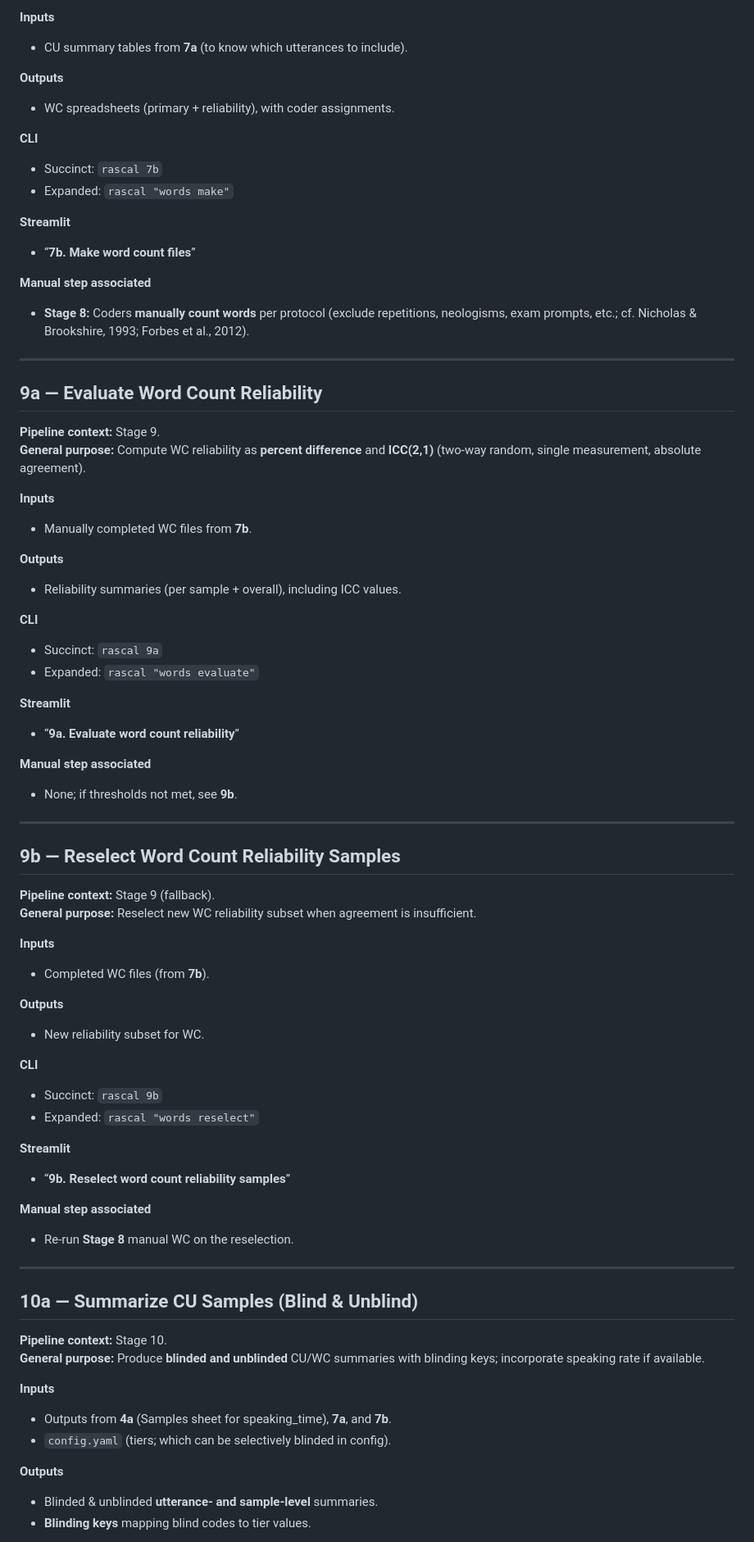
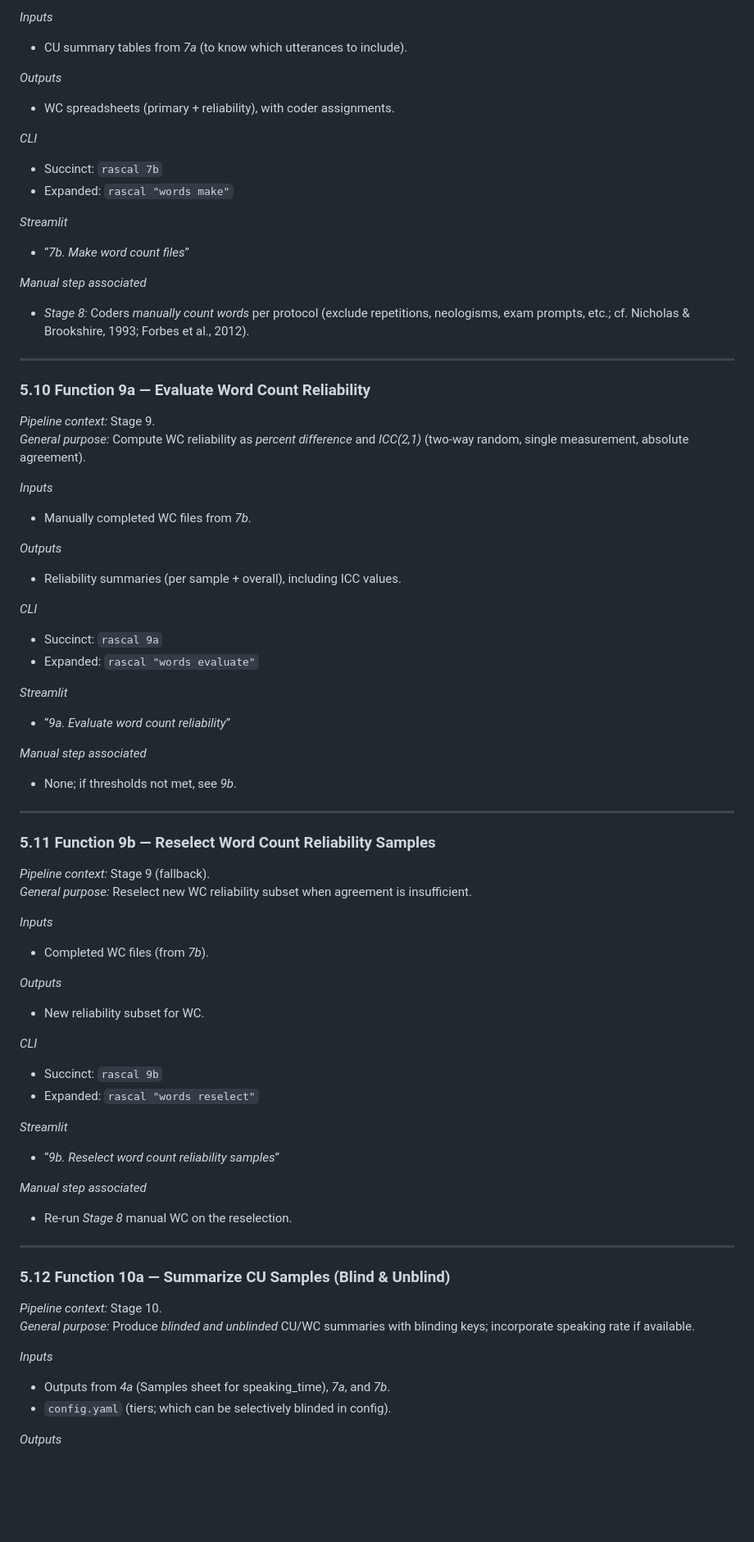
Before and after one commit to nmccloskey/RASCAL, a Markdown page: rascal_manual.md, the part around the change printed below. Shown: that part at 82% size. Drawn GitHub-style; blank space fills up the shorter version.

```diff
--- a/rascal_manual.md
+++ b/rascal_manual.md
@@ -583,75 +606,89 @@ If not provided, these tables are automatically generated from `.cha` inputs for
 
-**Inputs**
-- CU summary tables from **7a** (to know which utterances to include).
+*Inputs*
 
-**Outputs**
+- CU summary tables from *7a* (to know which utterances to include).
+
+*Outputs*
+
 - WC spreadsheets (primary + reliability), with coder assignments.
 
-**CLI**
+*CLI*
+
 - Succinct: `rascal 7b`
 - Expanded: `rascal "words make"`
 
-**Streamlit**
-- “**7b. Make word count files**”
+*Streamlit*
 
-**Manual step associated**
-- **Stage 8:** Coders **manually count words** per protocol (exclude repetitions, neologisms, exam prompts, etc.; cf. Nicholas & Brookshire, 1993; Forbes et al., 2012).
+- “*7b. Make word count files*”
+
+*Manual step associated*
+
+- *Stage 8:* Coders *manually count words* per protocol (exclude repetitions, neologisms, exam prompts, etc.; cf. Nicholas & Brookshire, 1993; Forbes et al., 2012).
 
 ---
 
-## 9a — Evaluate Word Count Reliability
-**Pipeline context:** Stage 9.
-**General purpose:** Compute WC reliability as **percent difference** and **ICC(2,1)** (two‑way random, single measurement, absolute agreement).
+### 5.10 Function 9a — Evaluate Word Count Reliability
+*Pipeline context:* Stage 9.
+*General purpose:* Compute WC reliability as *percent difference* and *ICC(2,1)* (two-way random, single measurement, absolute agreement).
 
-**Inputs**
-- Manually completed WC files from **7b**.
+*Inputs*
 
-**Outputs**
+- Manually completed WC files from *7b*.
+
+*Outputs*
+
 - Reliability summaries (per sample + overall), including ICC values.
 
-**CLI**
+*CLI*
+
 - Succinct: `rascal 9a`
 - Expanded: `rascal "words evaluate"`
 
-**Streamlit**
-- “**9a. Evaluate word count reliability**”
+*Streamlit*
 
-**Manual step associated**
-- None; if thresholds not met, see **9b**.
+- “*9a. Evaluate word count reliability*”
+
+*Manual step associated*
+
+- None; if thresholds not met, see *9b*.
 
 ---
 
-## 9b — Reselect Word Count Reliability Samples
-**Pipeline context:** Stage 9 (fallback).
-**General purpose:** Reselect new WC reliability subset when agreement is insufficient.
+### 5.11 Function 9b — Reselect Word Count Reliability Samples
+*Pipeline context:* Stage 9 (fallback).
+*General purpose:* Reselect new WC reliability subset when agreement is insufficient.
 
-**Inputs**
-- Completed WC files (from **7b**).
+*Inputs*
 
-**Outputs**
+- Completed WC files (from *7b*).
+
+*Outputs*
+
 - New reliability subset for WC.
 
-**CLI**
+*CLI*
+
 - Succinct: `rascal 9b`
 - Expanded: `rascal "words reselect"`
 
-**Streamlit**
-- “**9b. Reselect word count reliability samples**”
+*Streamlit*
 
-**Manual step associated**
-- Re‑run **Stage 8** manual WC on the reselection.
+- “*9b. Reselect word count reliability samples*”
+
+*Manual step associated*
+
+- Re-run *Stage 8* manual WC on the reselection.
 
 ---
 
-## 10a — Summarize CU Samples (Blind & Unblind)
-**Pipeline context:** Stage 10.
-**General purpose:** Produce **blinded and unblinded** CU/WC summaries with blinding keys; incorporate speaking rate if available.
+### 5.12 Function 10a — Summarize CU Samples (Blind & Unblind)
+*Pipeline context:* Stage 10.
+*General purpose:* Produce *blinded and unblinded* CU/WC summaries with blinding keys; incorporate speaking rate if available.
 
-**Inputs**
-- Outputs from **4a** (Samples sheet for speaking_time), **7a**, and **7b**.
+*Inputs*
+
+- Outputs from *4a* (Samples sheet for speaking_time), *7a*, and *7b*.
 - `config.yaml` (tiers; which can be selectively blinded in config).
 
-**Outputs**
-- Blinded & unblinded **utterance‑ and sample‑level** summaries.
-- **Blinding keys** mapping blind codes to tier values.
+*Outputs*
 
```
Also changed, not shown: other parts of rascal_manual.md (+255 -216 lines).
